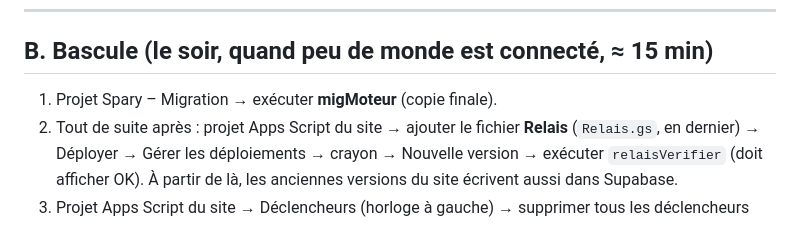
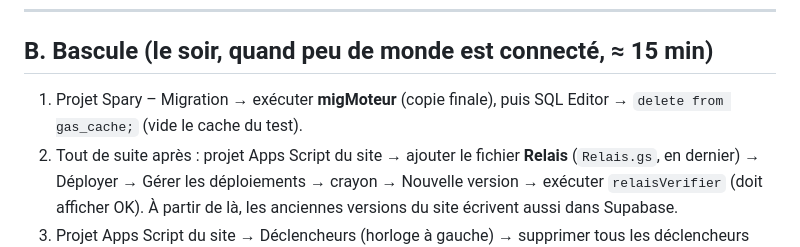
Before and after one commit to moutinhotheo06/nutrition-fitness-app, a Markdown page: supabase/GUIDE-BASCULE.md, the part around the change. GitHub-like rendering.

Commit message:
Guide : vider le cache après la copie finale
Co-Authored-By: Claude Opus 5.5 (1M context) <noreply@anthropic.com>
Claude-Session: https://claude.ai/code/session_01KFSnXbEG5DVDk5MZt4mfce

```diff
--- a/supabase/GUIDE-BASCULE.md
+++ b/supabase/GUIDE-BASCULE.md
@@ -66,7 +66,7 @@ Attention : c'est une copie des vraies données avec les vraies clés. Un messag
 
 ## B. Bascule (le soir, quand peu de monde est connecté, ≈ 15 min)
 
-1. Projet Spary – Migration → exécuter **migMoteur** (copie finale).
+1. Projet Spary – Migration → exécuter **migMoteur** (copie finale), puis SQL Editor → `delete from gas_cache;` (vide le cache du test).
 2. Tout de suite après : projet Apps Script du site → ajouter le fichier **Relais** (`Relais.gs`, en dernier) → Déployer → Gérer les déploiements → crayon → Nouvelle version → exécuter `relaisVerifier` (doit afficher OK). À partir de là, les anciennes versions du site écrivent aussi dans Supabase.
 3. Projet Apps Script du site → Déclencheurs (horloge à gauche) → supprimer tous les déclencheurs (rappels, RGPD, sauvegarde, contrôle, stats) : Supabase prend le relais.
 4. Supabase → SQL Editor → coller `005_cron.sql` → Run. Les deux tâches `spary-quart` et `spary-purge` doivent s'afficher.
```
